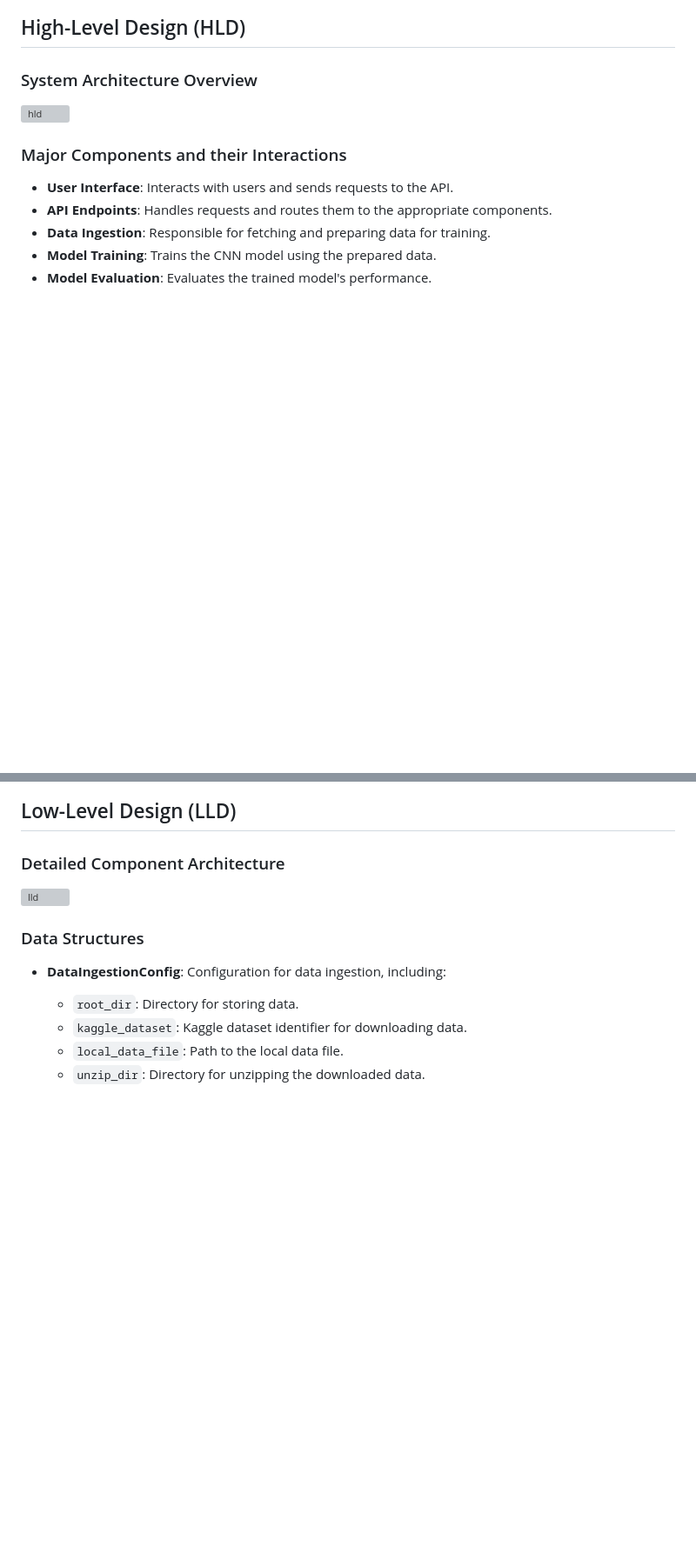
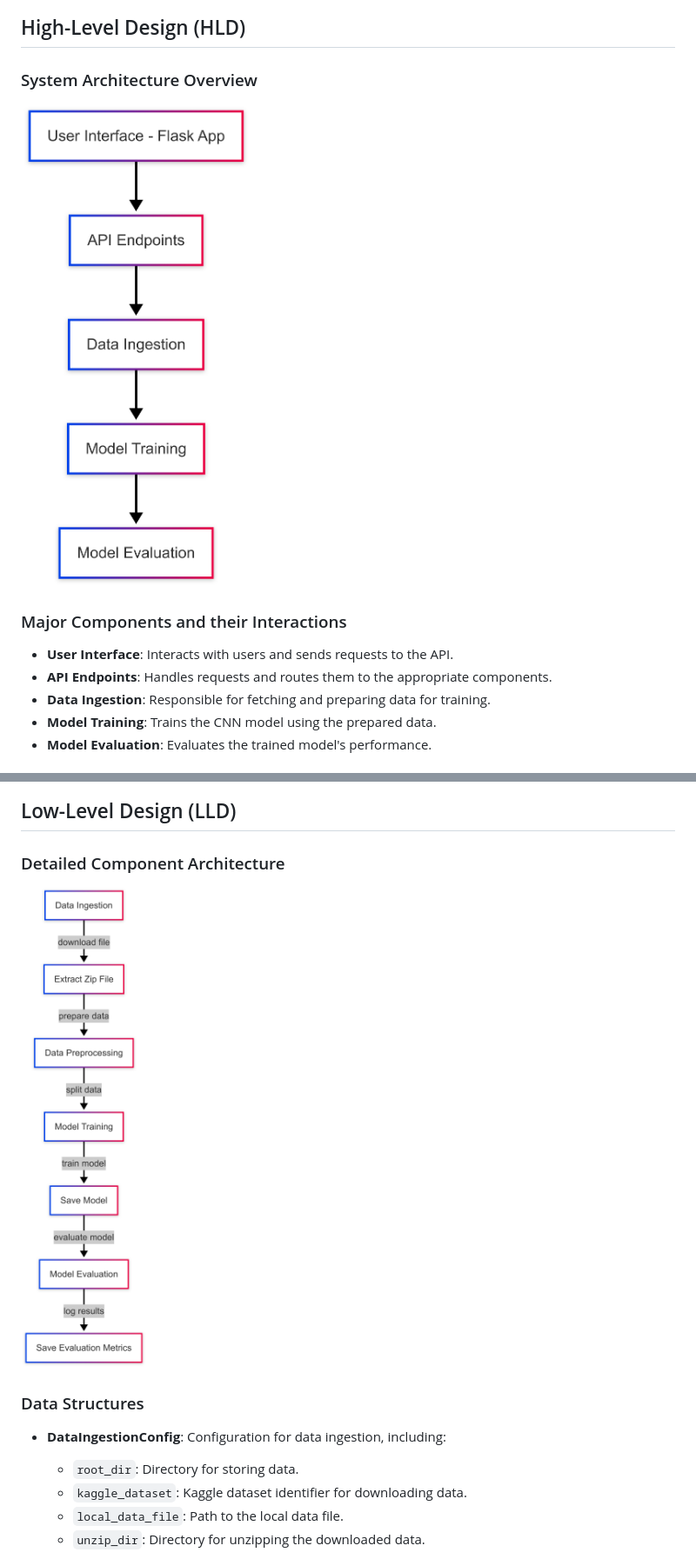
Before and after one commit to VisionExpo/Chicken_Disease_Detection, a Markdown page: README.md, 2 parts joined by grey strips. Shown at 87% size. GitHub-like rendering; blank space fills up the shorter version; grey boxes are pictures that could not be loaded.

Commit message:
fix image filenames in README.md for consistent capitalization

```diff
--- a/README.md
+++ b/README.md
@@ -74,7 +74,7 @@ Using VGG16's pre-trained weights on ImageNet helps the model learn essential fe
 
 ## High-Level Design (HLD)
 ### System Architecture Overview
-![hld](static/hld.png)
+![HLD](static/HLD.png)
 
 ### Major Components and their Interactions
 - **User Interface**: Interacts with users and sends requests to the API.
@@ -95,7 +95,7 @@ Using VGG16's pre-trained weights on ImageNet helps the model learn essential fe
 
 ## Low-Level Design (LLD)
 ### Detailed Component Architecture
-![lld](static/lld.png)
+![LLD](static/LLD.png)
 
 ### Data Structures
 - **DataIngestionConfig**: Configuration for data ingestion, including:
```
